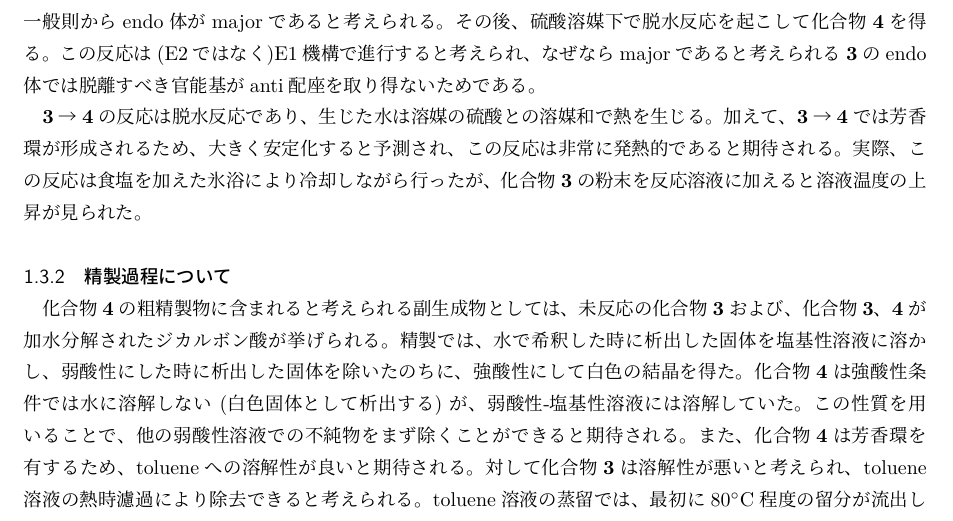
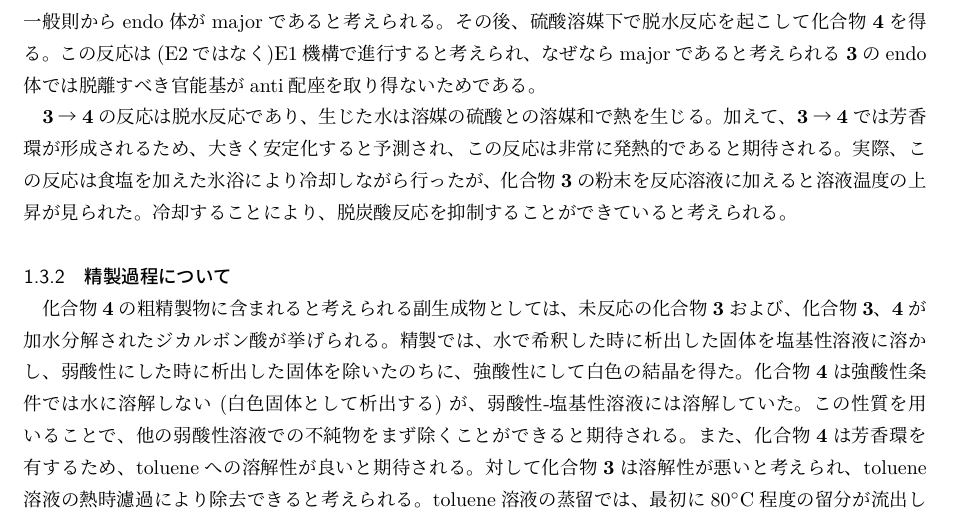
Before and after one commit to fk3141/report, a LaTeX document (organic/unit6/7_KashwaiFumiya_unit6.tex): part of page 3 of 20, cut so that both start at the same text. Compiled offline with LuaLaTeX.

Commit message:
１０２８

```diff
--- a/organic/unit6/7_KashwaiFumiya_unit6.tex
+++ b/organic/unit6/7_KashwaiFumiya_unit6.tex
@@ -193,7 +193,7 @@
 その後、無水マレイン酸と化合物\textbf{2}の間でDiels-Alder (DA) 反応が生じる。求ジエン\textbf{2}は電子豊富、無水マレイン酸は電子不足であり、このDA反応は良好に進行すると期待される。実際、今回の実験では室温で45 minで完了したと考えられる。この際、endo付加体およびexo付加体が生じる可能性がある。しかしながら、後述のようにTLCは1種類の化合物のみの存在を支持しており、どちらかが選択的に生じたと考えられるが一般則からendo体がmajorであると考えられる。
 その後、硫酸溶媒下で脱水反応を起こして化合物\textbf{4}を得る。この反応は(E2ではなく)E1機構で進行すると考えられ、なぜならmajorであると考えられる\textbf{3}のendo体では脱離すべき官能基がanti配座を取り得ないためである。
 
-\textbf{3}→\textbf{4}の反応は脱水反応であり、生じた水は溶媒の硫酸との溶媒和で熱を生じる。加えて、\textbf{3}→\textbf{4}では芳香環が形成されるため、大きく安定化すると予測され、この反応は非常に発熱的であると期待される。実際、この反応は食塩を加えた氷浴により冷却しながら行ったが、化合物\textbf{3}の粉末を反応溶液に加えると溶液温度の上昇が見られた。
+\textbf{3}→\textbf{4}の反応は脱水反応であり、生じた水は溶媒の硫酸との溶媒和で熱を生じる。加えて、\textbf{3}→\textbf{4}では芳香環が形成されるため、大きく安定化すると予測され、この反応は非常に発熱的であると期待される。実際、この反応は食塩を加えた氷浴により冷却しながら行ったが、化合物\textbf{3}の粉末を反応溶液に加えると溶液温度の上昇が見られた。冷却することにより、脱炭酸反応を抑制することができていると考えられる。
 
 \subsubsection{精製過程について}
 化合物\textbf{4}の粗精製物に含まれると考えられる副生成物としては、未反応の化合物\textbf{3}および、化合物\textbf{3}、\textbf{4}が加水分解されたジカルボン酸が挙げられる。
```
Also changed, not shown: out/7_KashwaiFumiya_unit6.pdf, 5 other files.
